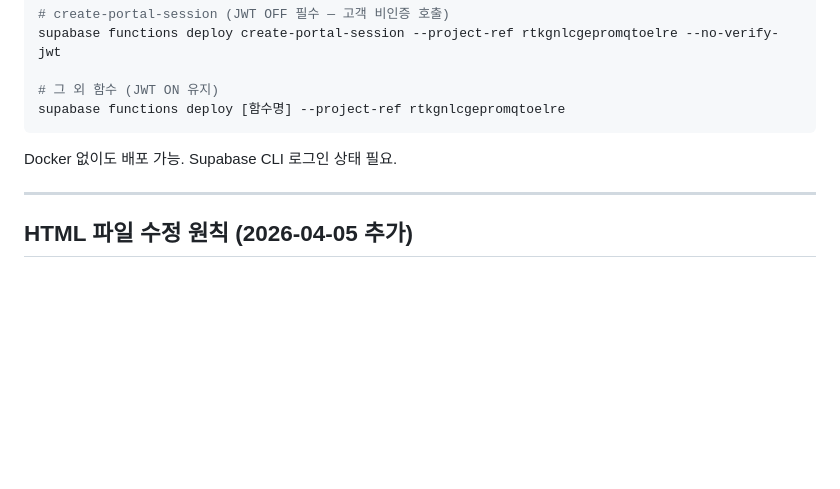
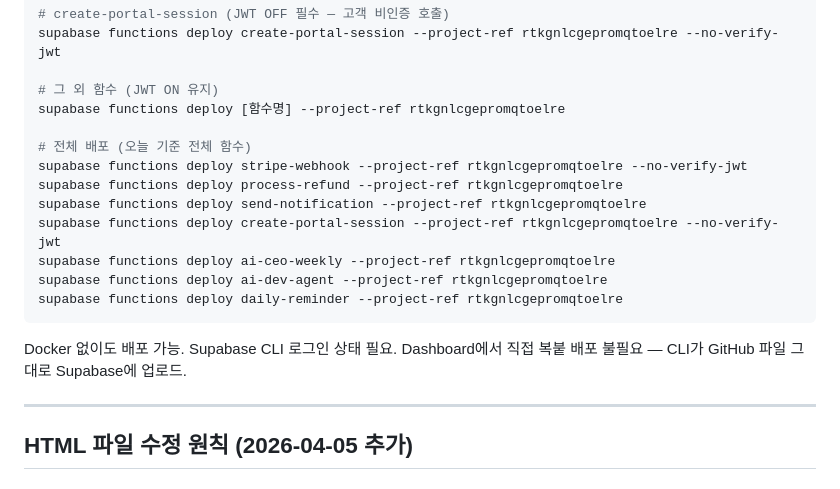
Before and after one commit to sunvita/havenplus, a Markdown page: CLAUDE.md, the part around the change. Rendered like a GitHub page; blank space fills up the shorter version.

Commit message:
docs: add all function deploy commands to CLAUDE.md

````diff
--- a/CLAUDE.md
+++ b/CLAUDE.md
@@ -278,9 +278,19 @@ supabase functions deploy create-portal-session --project-ref rtkgnlcgepromqtoel
 
 # 그 외 함수 (JWT ON 유지)
 supabase functions deploy [함수명] --project-ref rtkgnlcgepromqtoelre
+
+# 전체 배포 (오늘 기준 전체 함수)
+supabase functions deploy stripe-webhook --project-ref rtkgnlcgepromqtoelre --no-verify-jwt
+supabase functions deploy process-refund --project-ref rtkgnlcgepromqtoelre
+supabase functions deploy send-notification --project-ref rtkgnlcgepromqtoelre
+supabase functions deploy create-portal-session --project-ref rtkgnlcgepromqtoelre --no-verify-jwt
+supabase functions deploy ai-ceo-weekly --project-ref rtkgnlcgepromqtoelre
+supabase functions deploy ai-dev-agent --project-ref rtkgnlcgepromqtoelre
+supabase functions deploy daily-reminder --project-ref rtkgnlcgepromqtoelre
 ```
 
 Docker 없이도 배포 가능. Supabase CLI 로그인 상태 필요.
+Dashboard에서 직접 복붙 배포 불필요 — CLI가 GitHub 파일 그대로 Supabase에 업로드.
 
 ---
 
````
